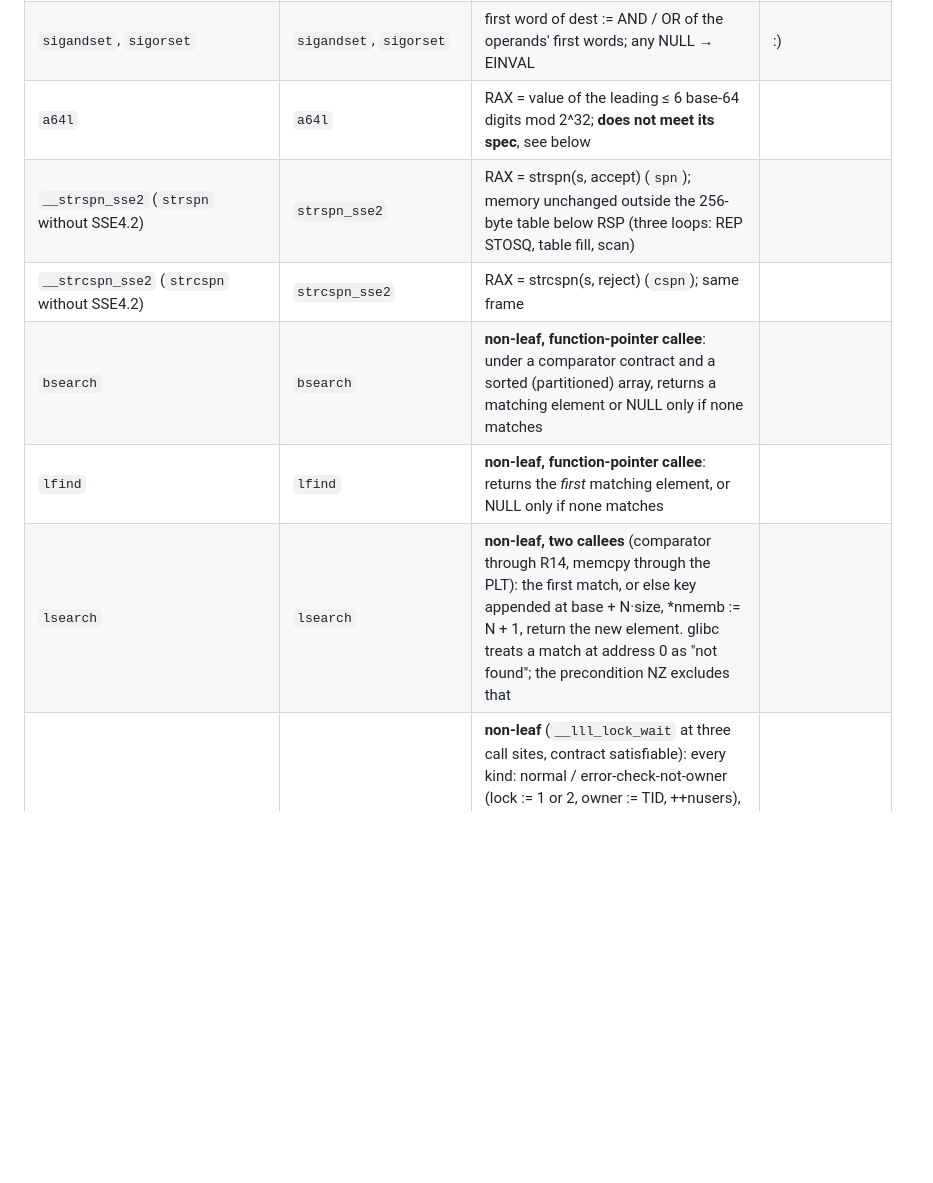
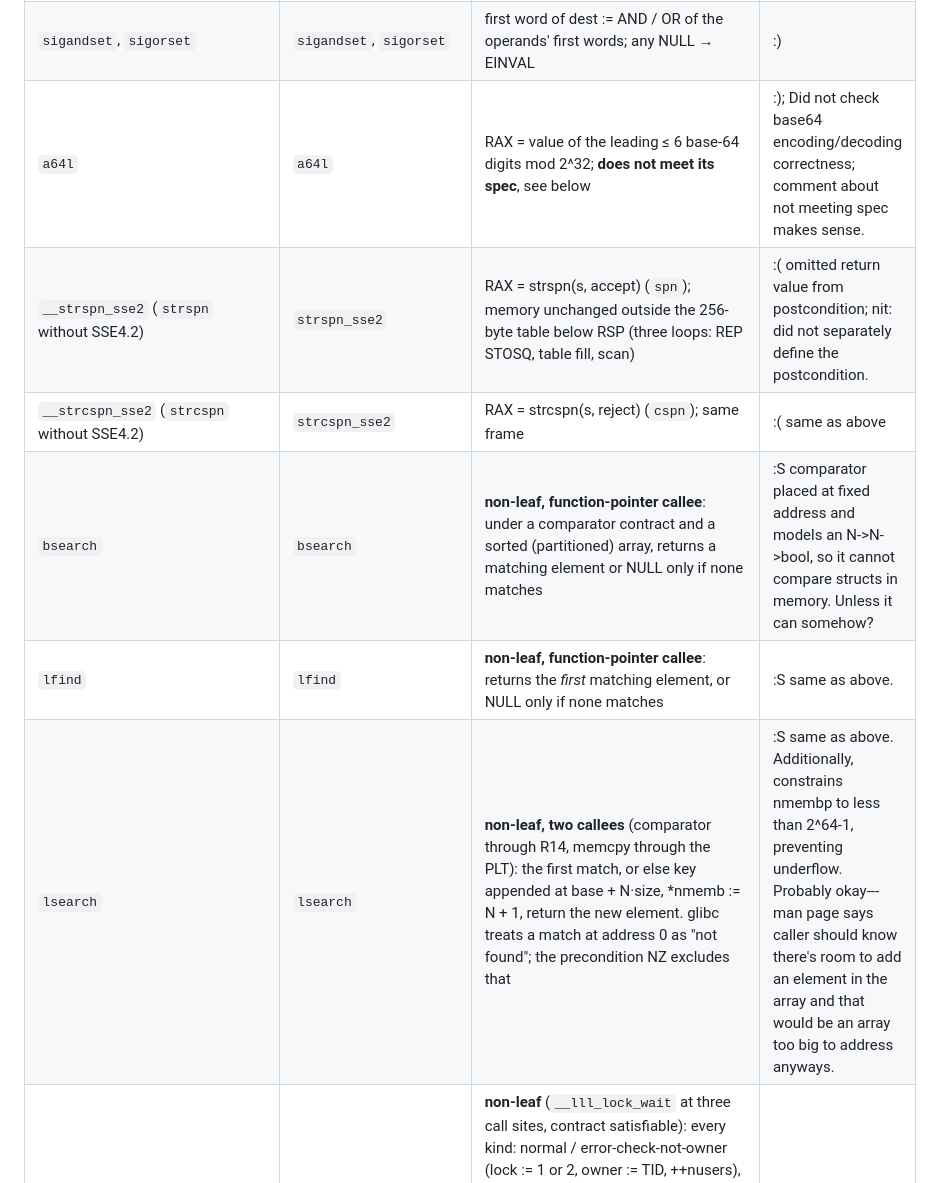
Before and after one commit to CharlesAverill/Picinae, a Markdown page: Examples/claude/README.md, the part around the change. GitHub-like rendering; blank space fills up the shorter version.

Commit message:
Validate more functions.

```diff
--- a/Examples/claude/README.md
+++ b/Examples/claude/README.md
@@ -121,12 +121,12 @@ write memory).
 | `sigaddset`, `sigdelset` | `sigaddset`, `sigdelset` | `N.setbit`/`N.clearbit` of bit n−1; EINVAL for n ∉ 1..64, NULL set, **and n = 32 or 33** (reserved by NPTL; not in the man page) | :) |
 | `sigismember` | `sigismember` | RAX = bit n−1 of the first word; EINVAL for n ∉ 1..64 or NULL (32 and 33 are accepted) | :) |
 | `sigandset`, `sigorset` | `sigandset`, `sigorset` | first word of dest := AND / OR of the operands' first words; any NULL → EINVAL | :) |
-| `a64l` | `a64l` | RAX = value of the leading ≤ 6 base-64 digits mod 2^32; **does not meet its spec**, see below | |
-| `__strspn_sse2` (`strspn` without SSE4.2) | `strspn_sse2` | RAX = strspn(s, accept) (`spn`); memory unchanged outside the 256-byte table below RSP (three loops: REP STOSQ, table fill, scan) | |
-| `__strcspn_sse2` (`strcspn` without SSE4.2) | `strcspn_sse2` | RAX = strcspn(s, reject) (`cspn`); same frame | |
-| `bsearch` | `bsearch` | **non-leaf, function-pointer callee**: under a comparator contract and a sorted (partitioned) array, returns a matching element or NULL only if none matches | |
-| `lfind` | `lfind` | **non-leaf, function-pointer callee**: returns the *first* matching element, or NULL only if none matches | |
-| `lsearch` | `lsearch` | **non-leaf, two callees** (comparator through R14, memcpy through the PLT): the first match, or else key appended at base + N·size, *nmemb := N + 1, return the new element.  glibc treats a match at address 0 as "not found"; the precondition NZ excludes that | |
+| `a64l` | `a64l` | RAX = value of the leading ≤ 6 base-64 digits mod 2^32; **does not meet its spec**, see below | :); Did not check base64 encoding/decoding correctness; comment about not meeting spec makes sense. |
+| `__strspn_sse2` (`strspn` without SSE4.2) | `strspn_sse2` | RAX = strspn(s, accept) (`spn`); memory unchanged outside the 256-byte table below RSP (three loops: REP STOSQ, table fill, scan) | :( omitted return value from postcondition; nit: did not separately define the postcondition. |
+| `__strcspn_sse2` (`strcspn` without SSE4.2) | `strcspn_sse2` | RAX = strcspn(s, reject) (`cspn`); same frame | :( same as above|
+| `bsearch` | `bsearch` | **non-leaf, function-pointer callee**: under a comparator contract and a sorted (partitioned) array, returns a matching element or NULL only if none matches | :S comparator placed at fixed address and models an N->N->bool, so it cannot compare structs in memory.  Unless it can somehow? |
+| `lfind` | `lfind` | **non-leaf, function-pointer callee**: returns the *first* matching element, or NULL only if none matches | :S same as above. |
+| `lsearch` | `lsearch` | **non-leaf, two callees** (comparator through R14, memcpy through the PLT): the first match, or else key appended at base + N·size, *nmemb := N + 1, return the new element.  glibc treats a match at address 0 as "not found"; the precondition NZ excludes that | :S same as above.  Additionally, constrains nmembp to less than 2^64-1, preventing underflow.  Probably okay---man page says caller should know there's room to add an element in the array and that would be an array too big to address anyways. |
 | `pthread_mutex_lock` | `pthread_mutex_lock` | **non-leaf** (`__lll_lock_wait` at three call sites, contract satisfiable): every kind: normal / error-check-not-owner (lock := 1 or 2, owner := TID, ++nusers), recursive (++count, EAGAIN at 2^32-1, or first lock with count := 1), adaptive (bounded spin, `__spins` updated), error-check owned (EDEADLK); robust/PI/PP and elision tail-call out; `__assert_fail` otherwise.  Needs `__pthread_force_elision = 0` (the default) and the mutex/TID/global outside the 32-byte frame.  Main theorem **Admitted (QED-SLOW)**: tactics take ~3 min, the kernel check > 30 min.  #1 libc function in the Firefox profile | |
 | `pthread_mutex_unlock` | `pthread_mutex_unlock` | **non-leaf** (futex wake through `__lll_lock_wake`): every mutex kind: normal/adaptive release (--nusers, owner := 0, lock := 0, return 0); recursive (EPERM unless owner = TID, else --count, release at 0); error-check (EPERM unless owner = TID and locked); robust/PI/PP and elision kinds tail-call out; other kinds hit `__assert_fail`.  Chosen first because it is the #3 libc function in a Firefox profile (`lifter/firefox_libc_profile.txt`) | |
 | `__memset_avx2_unaligned_erms` | `memset_avx2` | every size class: n < 32 (overlapping 1-16-byte stores), 32..256 (2, 4 or 8 YMM stores), the 128-byte aligned loop, and REP STOSB above `__x86_rep_stosb_threshold`: dest[0,n) = c, all other bytes unchanged, RAX = d.  Main theorem **Admitted (QED-SLOW)**: tactics take about a minute, the kernel check > 30 min (power-of-two literals in the size tests).  The memset IFUNC chooses on AVX2 machines | :) Assumption that written region does not wrap around memory.  Unnecessary? |
```
